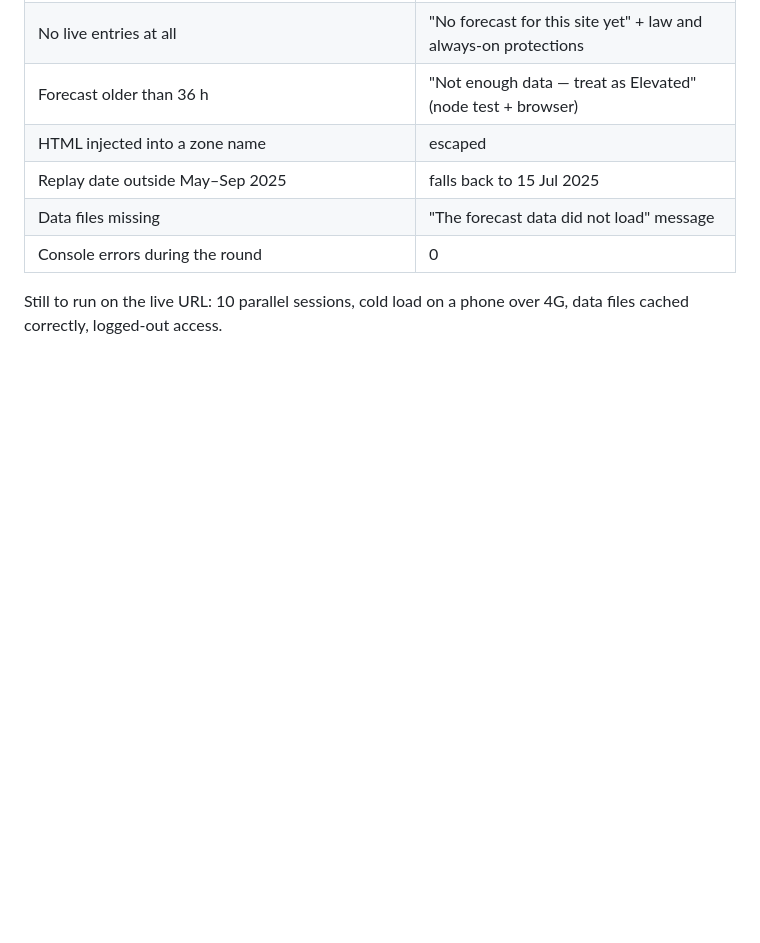
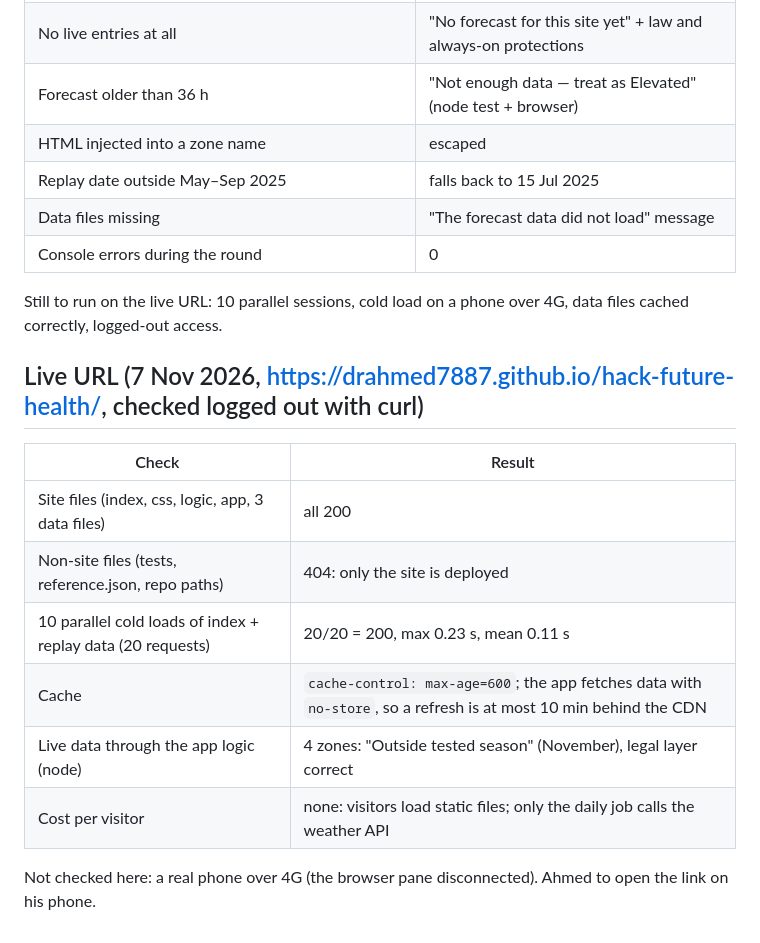
Before and after one commit to DrAhmed7887/hack-future-health, a Markdown page: docs/stress_round.md, the part around the change. Rendered like a GitHub page; blank space fills up the shorter version.

```diff
--- a/docs/stress_round.md
+++ b/docs/stress_round.md
@@ -16,3 +16,14 @@ to the hosting CDN only and are re-checked on the live URL. Hostile and broken i
 | Console errors during the round | 0 |
 
 Still to run on the live URL: 10 parallel sessions, cold load on a phone over 4G, data files cached correctly, logged-out access.
+
+## Live URL (7 Nov 2026, https://drahmed7887.github.io/hack-future-health/, checked logged out with curl)
+| Check | Result |
+|---|---|
+| Site files (index, css, logic, app, 3 data files) | all 200 |
+| Non-site files (tests, reference.json, repo paths) | 404: only the site is deployed |
+| 10 parallel cold loads of index + replay data (20 requests) | 20/20 = 200, max 0.23 s, mean 0.11 s |
+| Cache | `cache-control: max-age=600`; the app fetches data with `no-store`, so a refresh is at most 10 min behind the CDN |
+| Live data through the app logic (node) | 4 zones: "Outside tested season" (November), legal layer correct |
+| Cost per visitor | none: visitors load static files; only the daily job calls the weather API |
+Not checked here: a real phone over 4G (the browser pane disconnected). Ahmed to open the link on his phone.
```
Also changed, not shown: README.md (+6 -1 lines), docs/decisions.md (+1 -0 lines), docs/workflow.png (added), docs/workflow_4x5.png (added), 3 other files.
